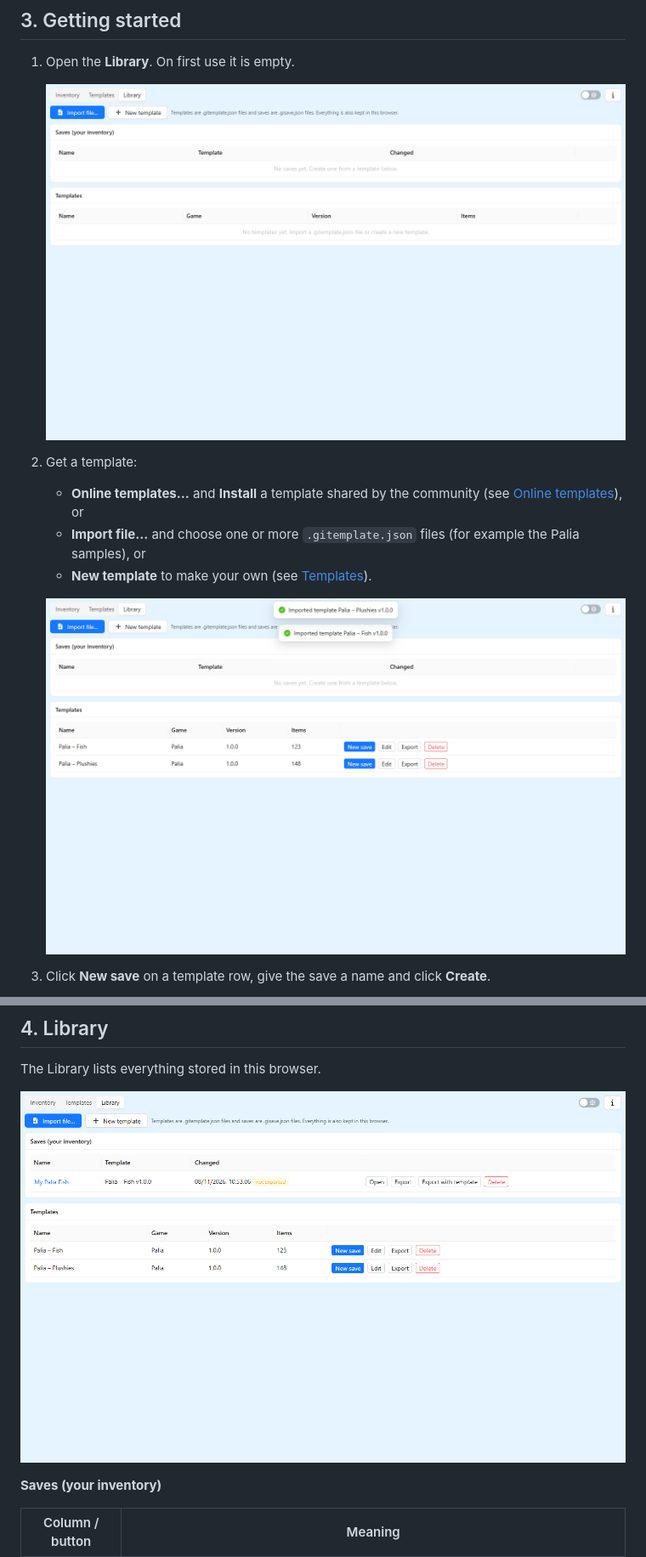
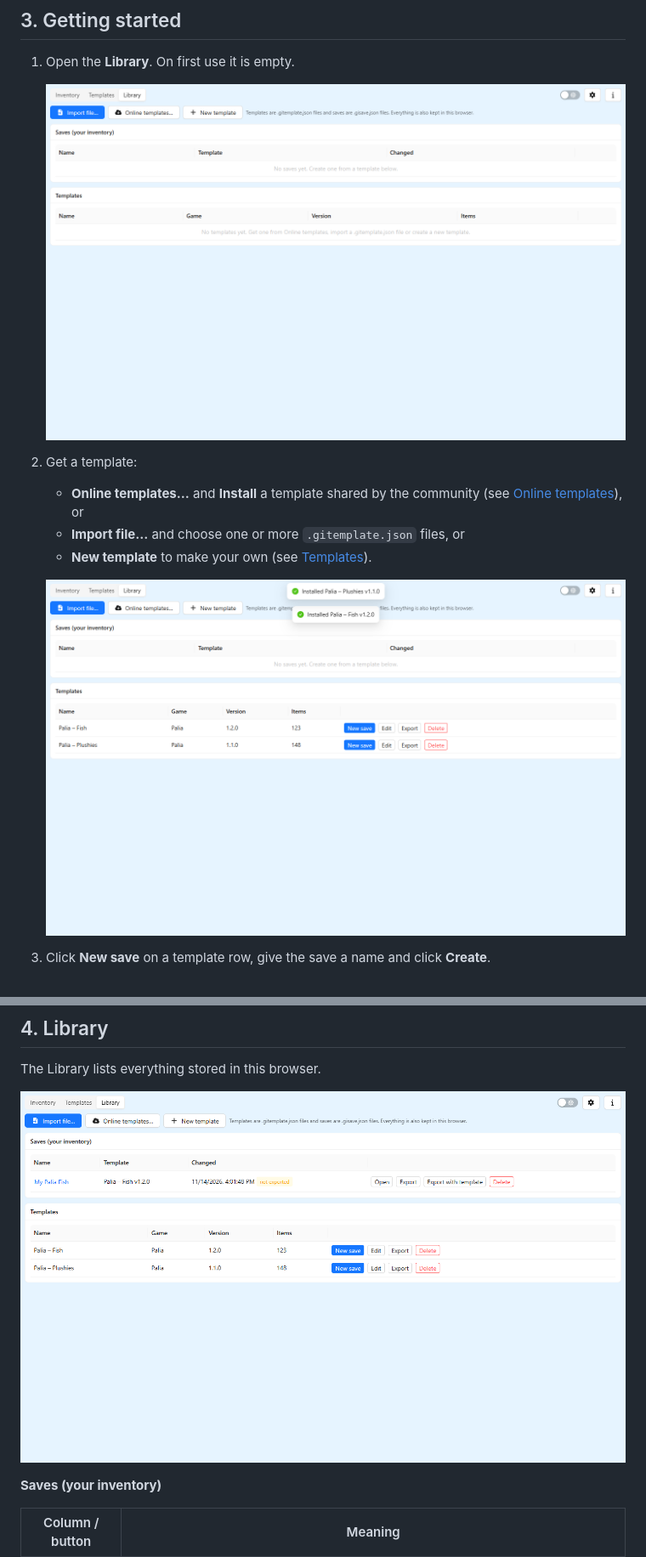
Before and after one commit to VPKSoft/game-item-tracker, a Markdown page: docs/USER_MANUAL.md, 2 parts joined by grey strips. Shown at 85% size. Rendered like a GitHub page; pictures changed too: docs/images/manual/01-library-empty.png, docs/images/manual/02-library-templates.png, docs/images/manual/13-library-with-save.png.

```diff
--- a/docs/USER_MANUAL.md
+++ b/docs/USER_MANUAL.md
@@ -73,6 +73,6 @@ Only the program's own texts are translated. Names, descriptions, tags, counter
 
 2. Get a template:
    - **Online templates…** and **Install** a template shared by the community (see [Online templates](#41-online-templates)), or
-   - **Import file…** and choose one or more `.gitemplate.json` files (for example the Palia samples), or
+   - **Import file…** and choose one or more `.gitemplate.json` files, or
    - **New template** to make your own (see [Templates](#8-templates-defining-a-games-items)).
 
```
Also changed, not shown: other parts of docs/USER_MANUAL.md (+3 -1 lines), docs/images/manual/29-online-templates.png (added).
